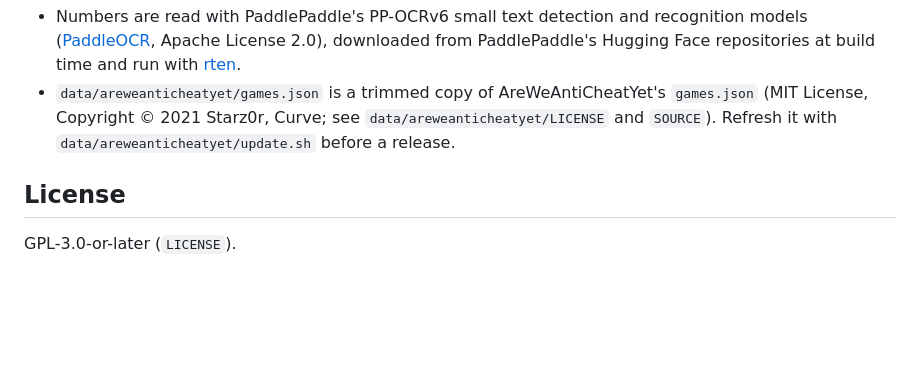
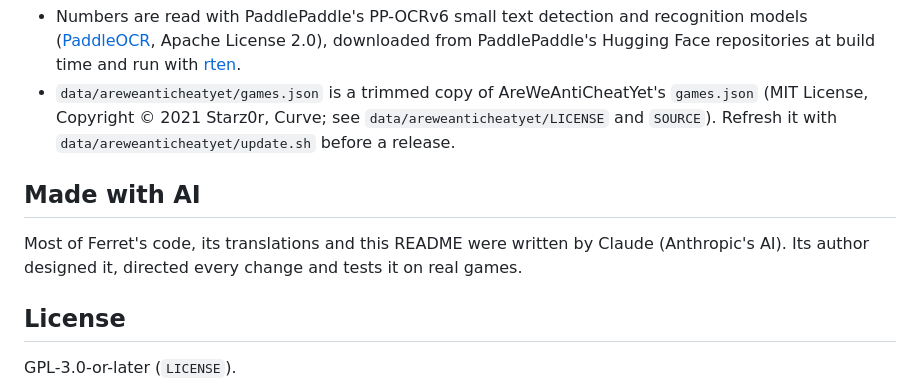
Before and after one commit to Petru101/ferret, a Markdown page: README.md, the part around the change. Rendered like a GitHub page; blank space fills up the shorter version.

Commit message:
README: say Ferret is mostly written with Claude
Co-Authored-By: Claude Opus 5.5 <noreply@anthropic.com>

```diff
--- a/README.md
+++ b/README.md
@@ -117,6 +117,11 @@ Steam Linux Runtime), and `bench/` compares OCR engines on saved game frames.
   (MIT License, Copyright © 2021 Starz0r, Curve; see `data/areweanticheatyet/LICENSE` and
   `SOURCE`). Refresh it with `data/areweanticheatyet/update.sh` before a release.
 
+## Made with AI
+
+Most of Ferret's code, its translations and this README were written by Claude (Anthropic's AI).
+Its author designed it, directed every change and tests it on real games.
+
 ## License
 
 GPL-3.0-or-later (`LICENSE`).
```
